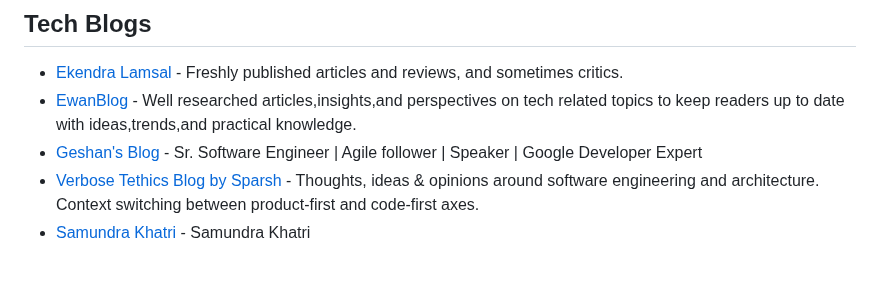
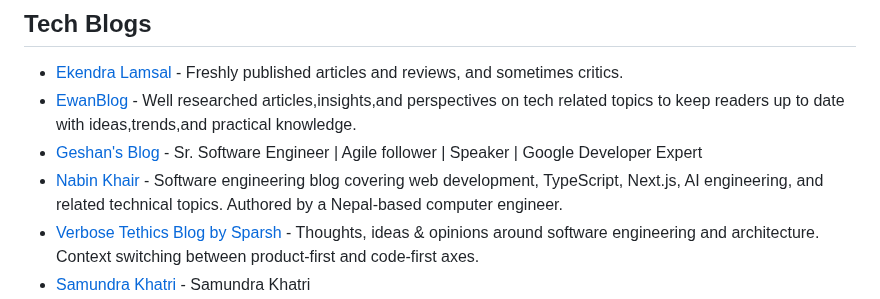
Before and after one commit to sparshrestha/tech-in-nepal, a Markdown page: README.md, the part around the change. GitHub-like rendering; blank space fills up the shorter version.

Commit message:
Add Nabin Khair's blog to Tech Blogs section
Added a new blog link for Nabin Khair covering web development and AI engineering.

```diff
--- a/README.md
+++ b/README.md
@@ -153,6 +153,7 @@ Listings are reviewed against the public criteria in the [contribution guide](CO
 - [Ekendra Lamsal](https://ekendraonline.com/) - Freshly published articles and reviews, and sometimes critics.
 - [EwanBlog](https://ewanblog.com/) - Well researched articles,insights,and perspectives on tech related topics to keep readers up to date with ideas,trends,and practical knowledge.
 - [Geshan's Blog](https://geshan.com.np/) - Sr. Software Engineer | Agile follower | Speaker | Google Developer Expert
+- [Nabin Khair](https://nabinkhair.com.np/blog) - Software engineering blog covering web development, TypeScript, Next.js, AI engineering, and related technical topics. Authored by a Nepal-based computer engineer.
 - [Verbose Tethics Blog by Sparsh](https://blog.sparsh.dev/) - Thoughts, ideas & opinions around software engineering and architecture. Context switching between product-first and code-first axes.
 - [Samundra Khatri](https://www.samundrakc.com.np/blog/) - Samundra Khatri
 - [Yarsa Labs Devblog](https://blog.yarsalabs.com/) - Technical Writings on Game Design, Software Engineering, Security & Operations
```
